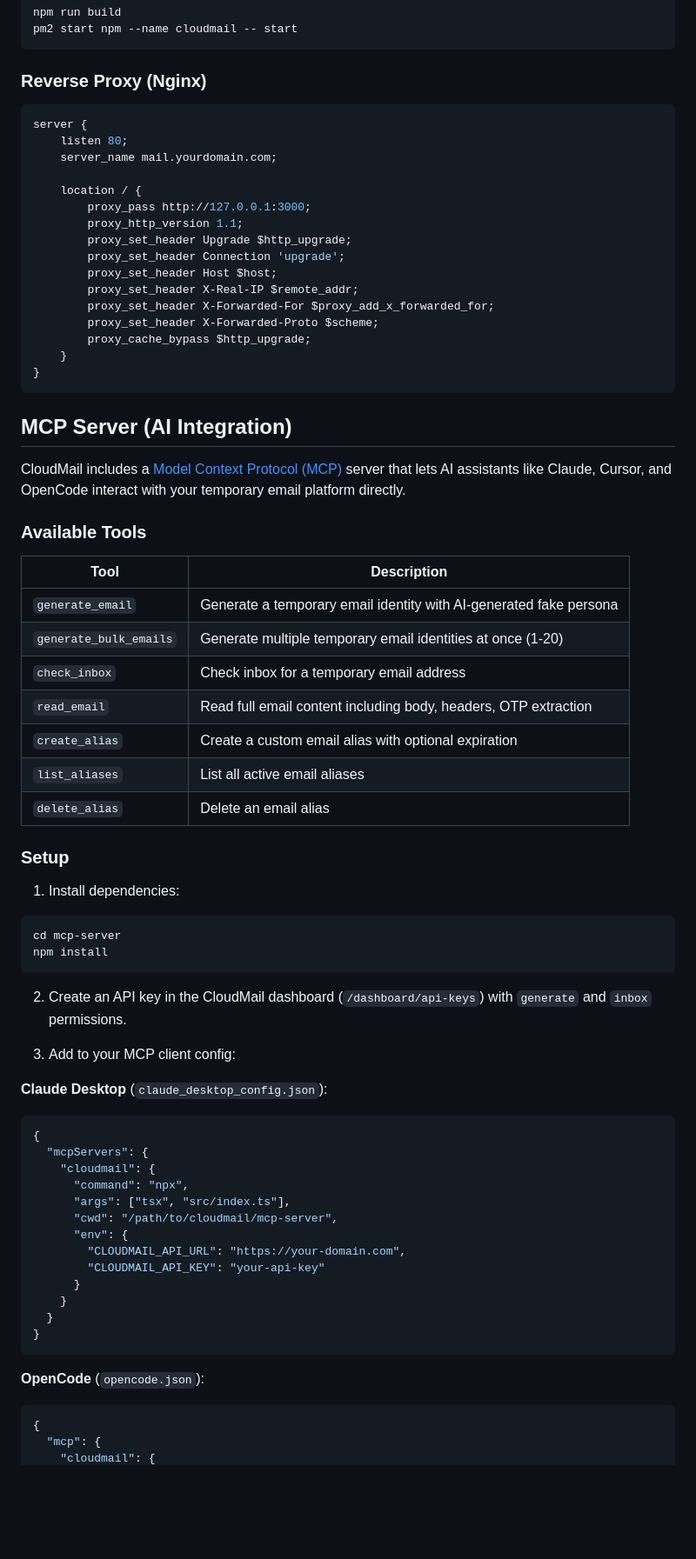
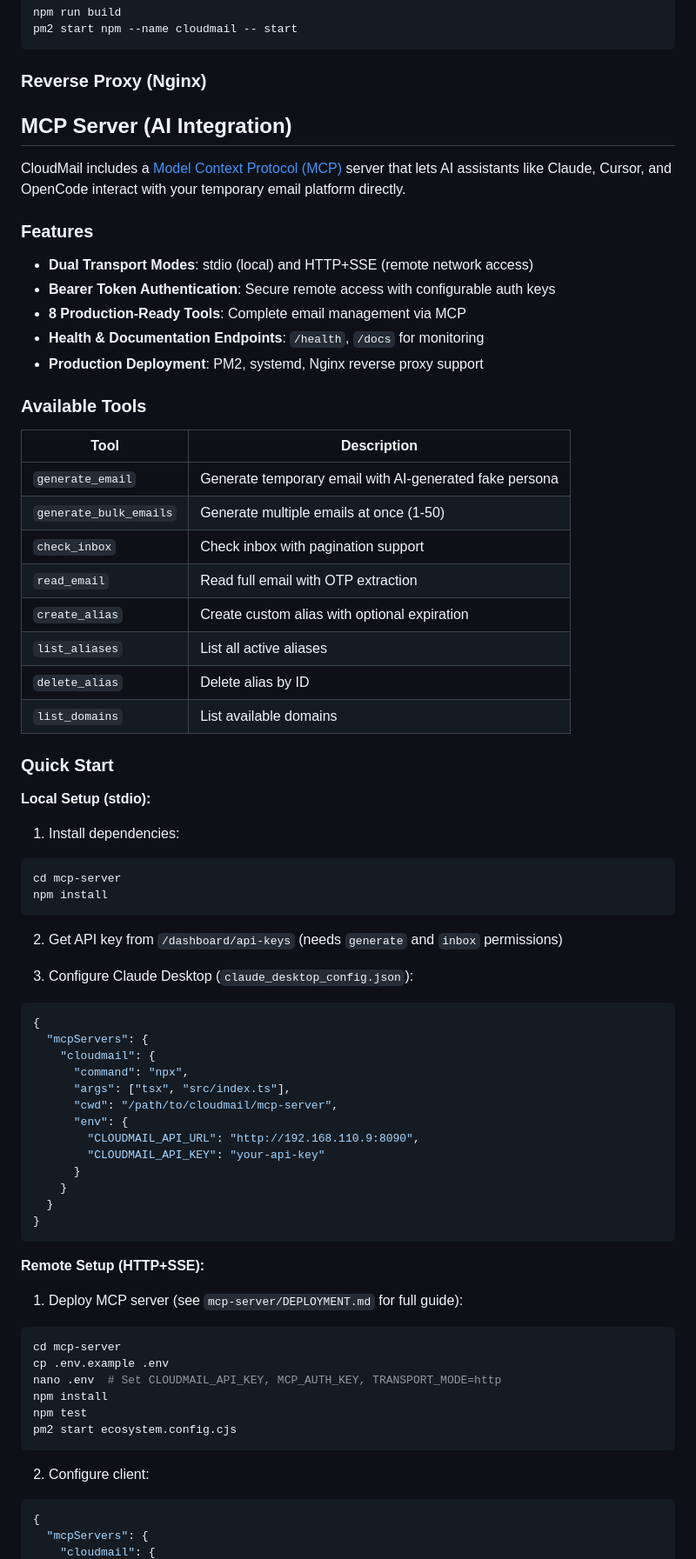
Before and after one commit to wsatriyadi/cloudmail, a Markdown page: README.md, the part around one of its changes. Shown at 87% size. Drawn GitHub-style; blank space fills up the shorter version.

````diff
--- a/README.md
+++ b/README.md
@@ -280,43 +300,34 @@ pm2 start npm --name cloudmail -- start
 ```
 
 ### Reverse Proxy (Nginx)
-
-```nginx
-server {
-    listen 80;
-    server_name mail.yourdomain.com;
-
-    location / {
-        proxy_pass http://127.0.0.1:3000;
-        proxy_http_version 1.1;
-        proxy_set_header Upgrade $http_upgrade;
-        proxy_set_header Connection 'upgrade';
-        proxy_set_header Host $host;
-        proxy_set_header X-Real-IP $remote_addr;
-        proxy_set_header X-Forwarded-For $proxy_add_x_forwarded_for;
-        proxy_set_header X-Forwarded-Proto $scheme;
-        proxy_cache_bypass $http_upgrade;
-    }
-}
-```
-
 ## MCP Server (AI Integration)
 
 CloudMail includes a [Model Context Protocol (MCP)](https://modelcontextprotocol.io) server that lets AI assistants like Claude, Cursor, and OpenCode interact with your temporary email platform directly.
+
+### Features
+
+- **Dual Transport Modes**: stdio (local) and HTTP+SSE (remote network access)
+- **Bearer Token Authentication**: Secure remote access with configurable auth keys
+- **8 Production-Ready Tools**: Complete email management via MCP
+- **Health & Documentation Endpoints**: `/health`, `/docs` for monitoring
+- **Production Deployment**: PM2, systemd, Nginx reverse proxy support
 
 ### Available Tools
 
 | Tool | Description |
 |------|-------------|
-| `generate_email` | Generate a temporary email identity with AI-generated fake persona |
-| `generate_bulk_emails` | Generate multiple temporary email identities at once (1-20) |
-| `check_inbox` | Check inbox for a temporary email address |
-| `read_email` | Read full email content including body, headers, OTP extraction |
-| `create_alias` | Create a custom email alias with optional expiration |
-| `list_aliases` | List all active email aliases |
-| `delete_alias` | Delete an email alias |
+| `generate_email` | Generate temporary email with AI-generated fake persona |
+| `generate_bulk_emails` | Generate multiple emails at once (1-50) |
+| `check_inbox` | Check inbox with pagination support |
+| `read_email` | Read full email with OTP extraction |
+| `create_alias` | Create custom alias with optional expiration |
+| `list_aliases` | List all active aliases |
+| `delete_alias` | Delete alias by ID |
+| `list_domains` | List available domains |
 
-### Setup
+### Quick Start
+
+**Local Setup (stdio):**
 
 1. Install dependencies:
 ```bash
@@ -324,11 +335,9 @@ cd mcp-server
 npm install
 ```
 
-2. Create an API key in the CloudMail dashboard (`/dashboard/api-keys`) with `generate` and `inbox` permissions.
+2. Get API key from `/dashboard/api-keys` (needs `generate` and `inbox` permissions)
 
-3. Add to your MCP client config:
-
-**Claude Desktop** (`claude_desktop_config.json`):
+3. Configure Claude Desktop (`claude_desktop_config.json`):
 ```json
 {
   "mcpServers": {
@@ -337,7 +346,7 @@ npm install
       "args": ["tsx", "src/index.ts"],
       "cwd": "/path/to/cloudmail/mcp-server",
       "env": {
-        "CLOUDMAIL_API_URL": "https://your-domain.com",
+        "CLOUDMAIL_API_URL": "http://192.168.110.9:8090",
         "CLOUDMAIL_API_KEY": "your-api-key"
       }
     }
@@ -345,8 +354,20 @@ npm install
 }
 ```
 
-**OpenCode** (`opencode.json`):
+**Remote Setup (HTTP+SSE):**
+
+1. Deploy MCP server (see `mcp-server/DEPLOYMENT.md` for full guide):
+```bash
+cd mcp-server
+cp .env.example .env
+nano .env  # Set CLOUDMAIL_API_KEY, MCP_AUTH_KEY, TRANSPORT_MODE=http
+npm install
+npm test
+pm2 start ecosystem.config.cjs
+```
+
+2. Configure client:
 ```json
 {
-  "mcp": {
+  "mcpServers": {
     "cloudmail": {
````
Also changed, not shown: other parts of README.md (+40 -16 lines).
